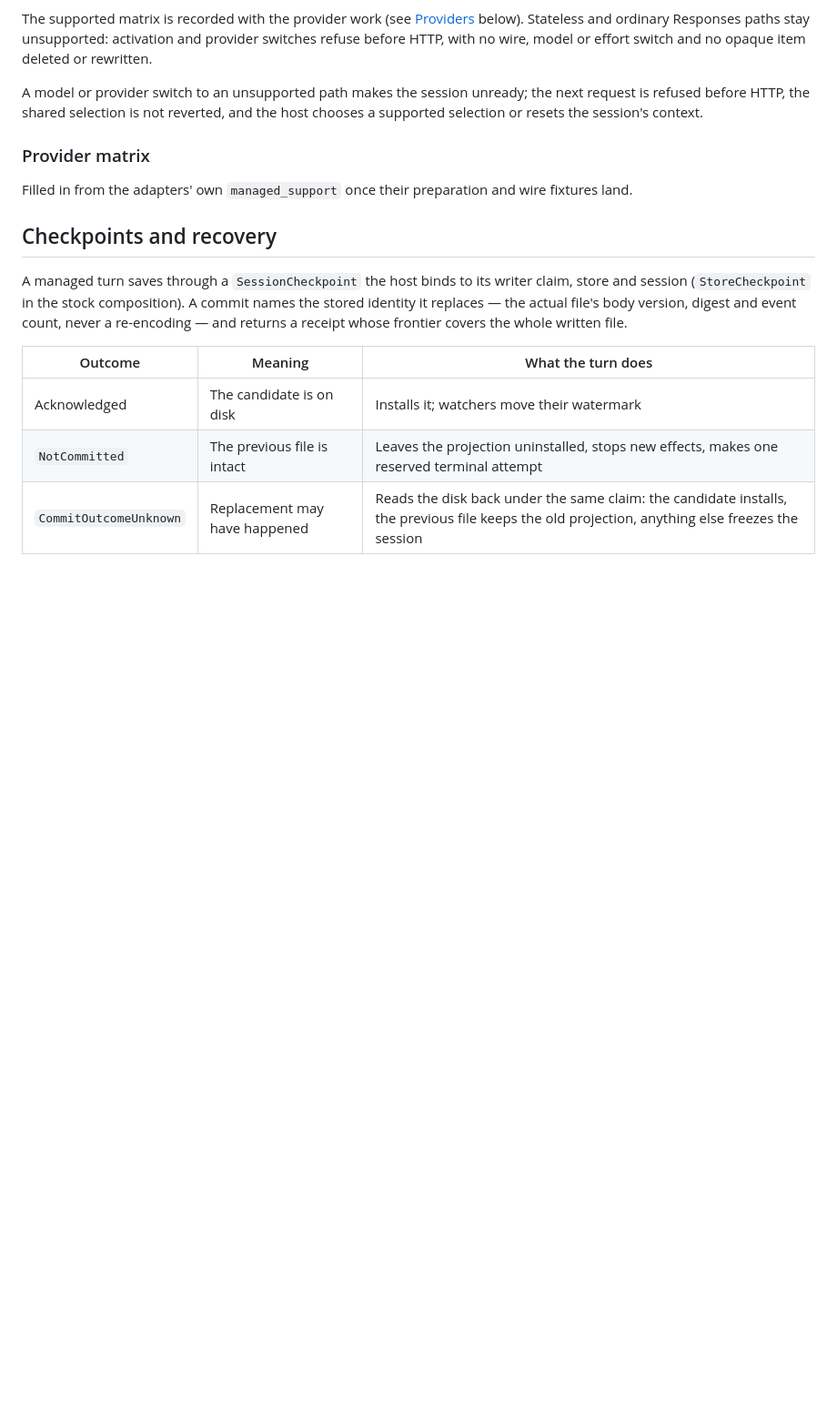
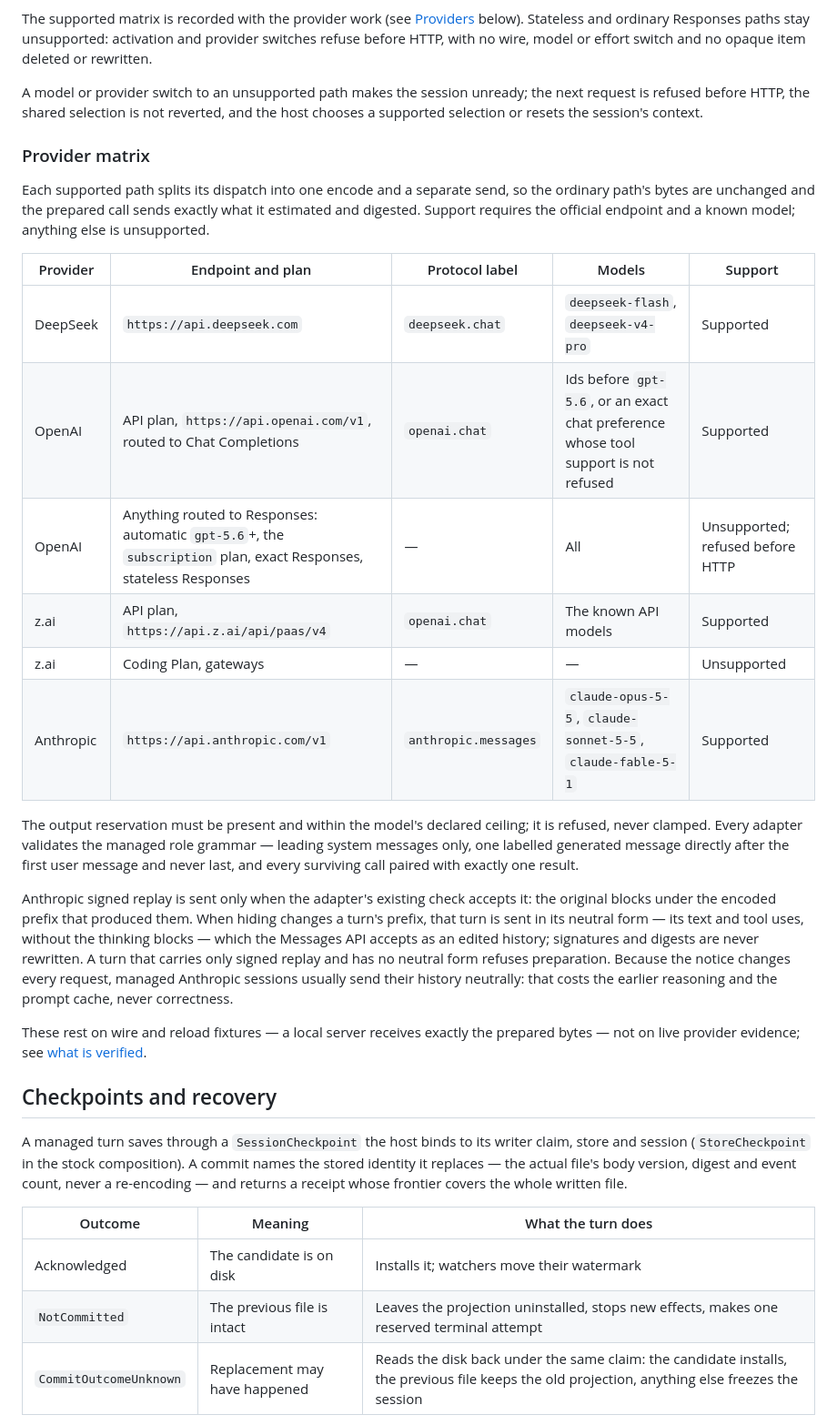
Before and after one commit to antstanley/nanus, a Markdown page: docs/context-management.md, the part around one of its changes. Shown at 91% size. Drawn GitHub-style; blank space fills up the shorter version.

```diff
--- a/docs/context-management.md
+++ b/docs/context-management.md
@@ -195,7 +195,34 @@ selection or resets the session's context.
 
 ### Provider matrix
 
-Filled in from the adapters' own `managed_support` once their preparation and wire fixtures land.
+Each supported path splits its dispatch into one encode and a separate send, so the ordinary
+path's bytes are unchanged and the prepared call sends exactly what it estimated and digested.
+Support requires the official endpoint and a known model; anything else is unsupported.
+
+| Provider | Endpoint and plan | Protocol label | Models | Support |
+|---|---|---|---|---|
+| DeepSeek | `https://api.deepseek.com` | `deepseek.chat` | `deepseek-flash`, `deepseek-v4-pro` | Supported |
+| OpenAI | API plan, `https://api.openai.com/v1`, routed to Chat Completions | `openai.chat` | Ids before `gpt-5.6`, or an exact chat preference whose tool support is not refused | Supported |
+| OpenAI | Anything routed to Responses: automatic `gpt-5.6`+, the `subscription` plan, exact Responses, stateless Responses | — | All | Unsupported; refused before HTTP |
+| z.ai | API plan, `https://api.z.ai/api/paas/v4` | `openai.chat` | The known API models | Supported |
+| z.ai | Coding Plan, gateways | — | — | Unsupported |
+| Anthropic | `https://api.anthropic.com/v1` | `anthropic.messages` | `claude-opus-5-5`, `claude-sonnet-5-5`, `claude-fable-5-1` | Supported |
+
+The output reservation must be present and within the model's declared ceiling; it is refused,
+never clamped. Every adapter validates the managed role grammar — leading system messages only,
+one labelled generated message directly after the first user message and never last, and every
+surviving call paired with exactly one result.
+
+Anthropic signed replay is sent only when the adapter's existing check accepts it: the original
+blocks under the encoded prefix that produced them. When hiding changes a turn's prefix, that turn
+is sent in its neutral form — its text and tool uses, without the thinking blocks — which the
+Messages API accepts as an edited history; signatures and digests are never rewritten. A turn that
+carries only signed replay and has no neutral form refuses preparation. Because the notice changes
+every request, managed Anthropic sessions usually send their history neutrally: that costs the
+earlier reasoning and the prompt cache, never correctness.
+
+These rest on wire and reload fixtures — a local server receives exactly the prepared bytes — not
+on live provider evidence; see [what is verified](#what-is-and-is-not-verified).
 
 ## Checkpoints and recovery
 
```
Also changed, not shown: other parts of docs/context-management.md (+28 -2 lines), docs/architecture.md (+9 -1 lines).
